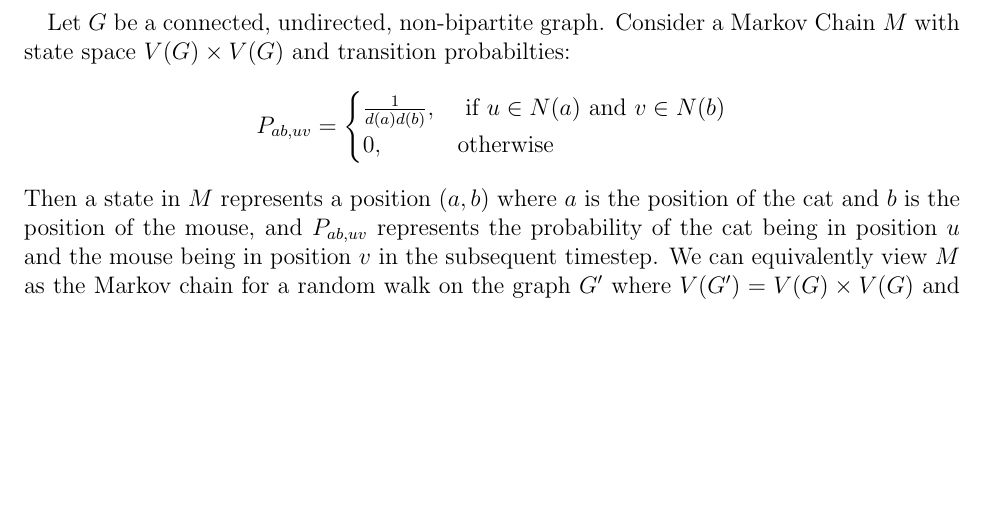
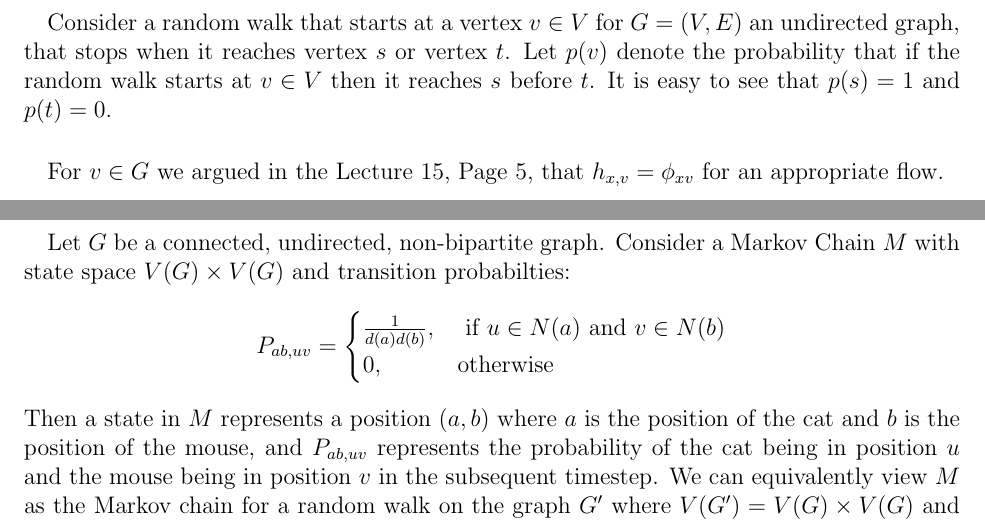
Before and after one commit to wjtoth/courses, a LaTeX problem sheet (CS761-RandomizedAlgorithms/assignments/final.tex): part of page 13 of 13 before the commit and two parts of pages 12 and 13 of 13 after it, the two joined at a grey line, cut at the place of the change, the shorter picture padded with empty space. Compiled offline with pdfLaTeX.

Commit message:
some ideas

```diff
--- a/CS761-RandomizedAlgorithms/assignments/final.tex
+++ b/CS761-RandomizedAlgorithms/assignments/final.tex
@@ -280,7 +280,10 @@ $s$ has a $k$-consecutive substring with high probability. $\blacksquare$
 %Problem 9
 \newpage
 \section{}
-
+\paragraph{}
+Consider a random walk that starts at a vertex $v \in V$ for $G=(V,E)$ an undirected graph, that stops when it reaches vertex $s$ or vertex $t$. Let $p(v)$ denote the probability that if the random walk starts at $v \in V$ then it reaches $s$ before $t$. It is easy to see that $p(s) = 1$ and $p(t) = 0$.
+\paragraph{}
+For $v \in G$ we argued in the Lecture $15$, Page $5$, that $h_{x,v} = \phi_{xv}$ for an appropriate flow.
 %Problem 10
 \newpage
 \section{}
```
